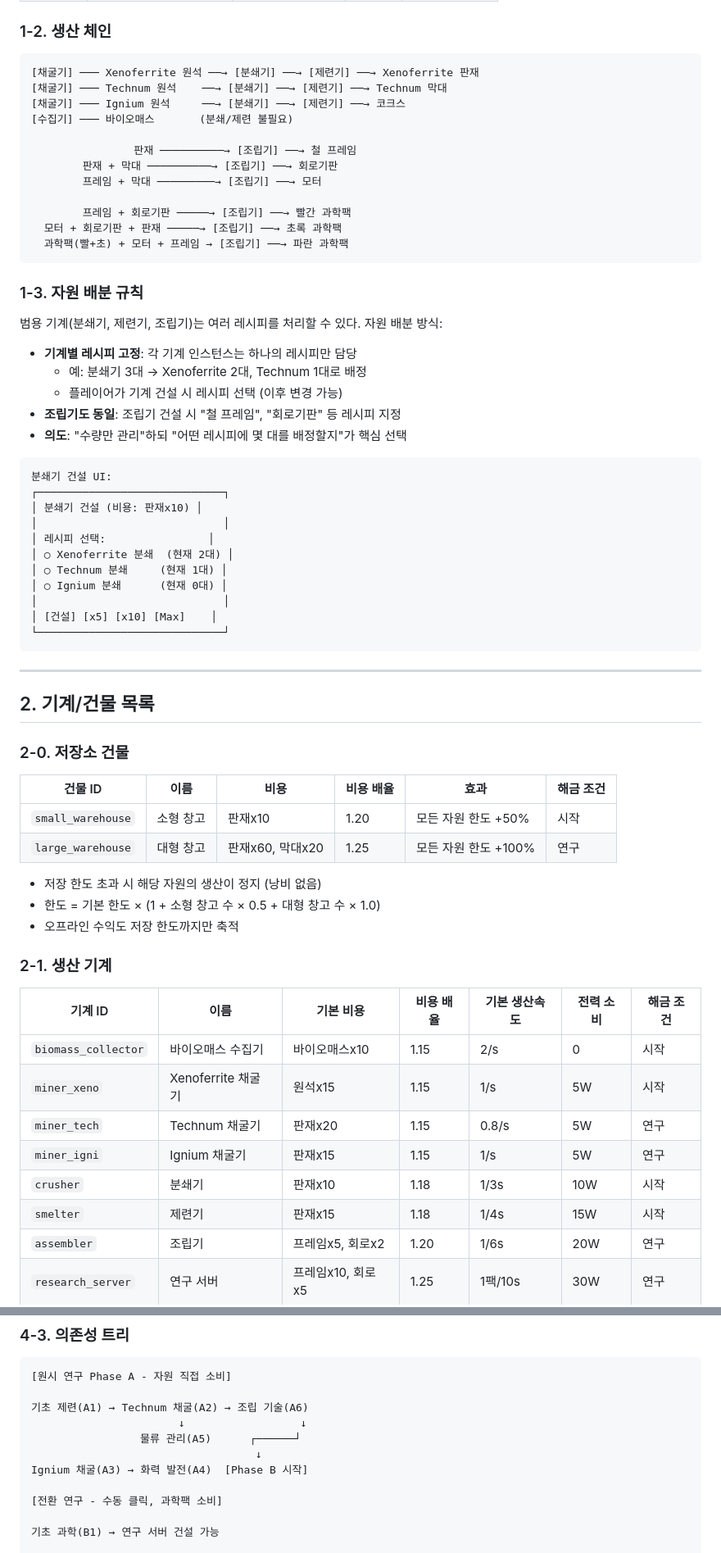
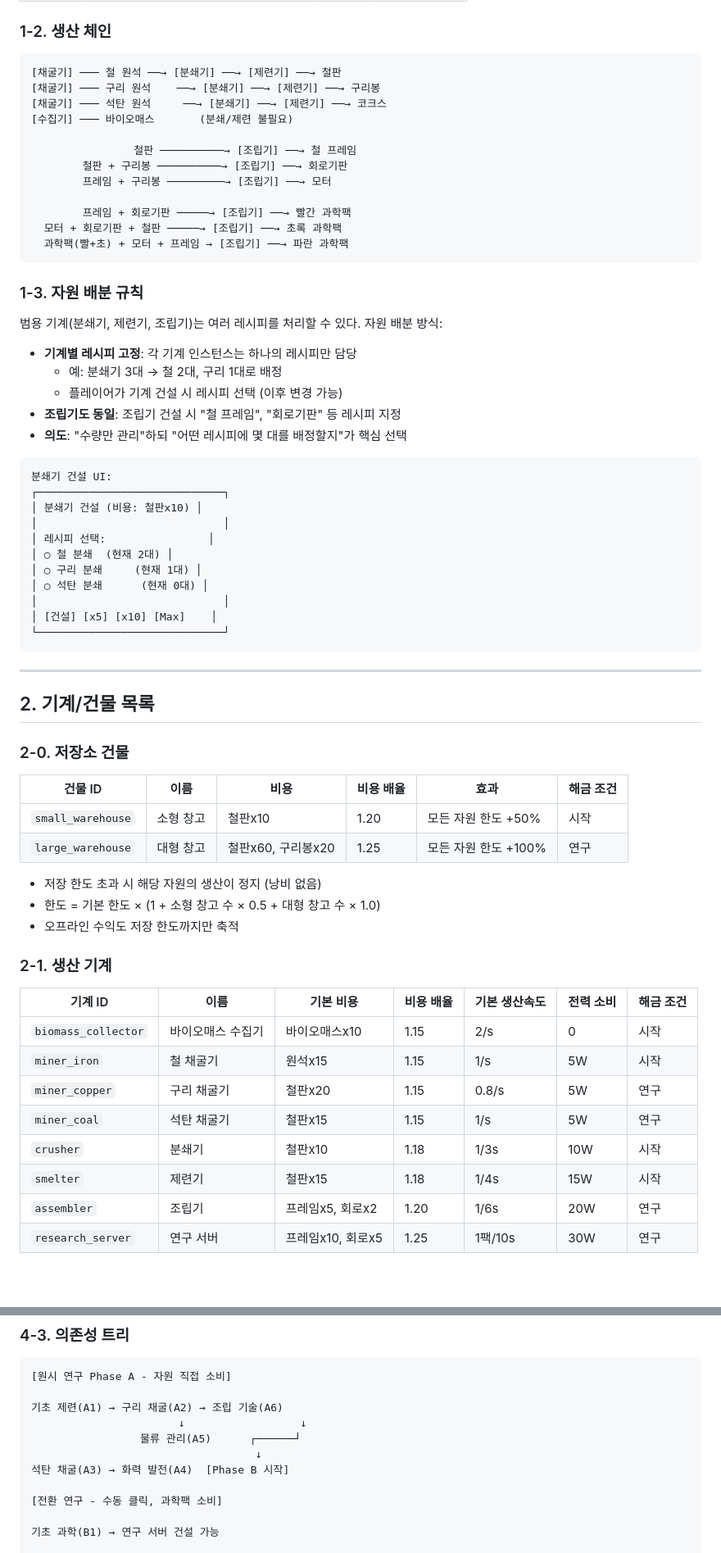
Before and after one commit to 701b/factory-idle, a Markdown page: docs/DESIGN_DRAFT.md, 2 parts joined by grey strips. Shown at 82% size. Drawn GitHub-style; blank space fills up the shorter version.

````diff
--- a/docs/DESIGN_DRAFT.md
+++ b/docs/DESIGN_DRAFT.md
@@ -54,17 +54,17 @@
 ### 1-2. 생산 체인
 
 ```
-[채굴기] ─── Xenoferrite 원석 ──→ [분쇄기] ──→ [제련기] ──→ Xenoferrite 판재
-[채굴기] ─── Technum 원석    ──→ [분쇄기] ──→ [제련기] ──→ Technum 막대
-[채굴기] ─── Ignium 원석     ──→ [분쇄기] ──→ [제련기] ──→ 코크스
+[채굴기] ─── 철 원석 ──→ [분쇄기] ──→ [제련기] ──→ 철판
+[채굴기] ─── 구리 원석    ──→ [분쇄기] ──→ [제련기] ──→ 구리봉
+[채굴기] ─── 석탄 원석     ──→ [분쇄기] ──→ [제련기] ──→ 코크스
 [수집기] ─── 바이오매스       (분쇄/제련 불필요)
 
-                판재 ──────────→ [조립기] ──→ 철 프레임
-        판재 + 막대 ──────────→ [조립기] ──→ 회로기판
-        프레임 + 막대 ─────────→ [조립기] ──→ 모터
+                철판 ──────────→ [조립기] ──→ 철 프레임
+        철판 + 구리봉 ──────────→ [조립기] ──→ 회로기판
+        프레임 + 구리봉 ─────────→ [조립기] ──→ 모터
 
         프레임 + 회로기판 ─────→ [조립기] ──→ 빨간 과학팩
-  모터 + 회로기판 + 판재 ─────→ [조립기] ──→ 초록 과학팩
+  모터 + 회로기판 + 철판 ─────→ [조립기] ──→ 초록 과학팩
   과학팩(빨+초) + 모터 + 프레임 → [조립기] ──→ 파란 과학팩
 ```
 
@@ -73,7 +73,7 @@
 범용 기계(분쇄기, 제련기, 조립기)는 여러 레시피를 처리할 수 있다. 자원 배분 방식:
 
 - **기계별 레시피 고정**: 각 기계 인스턴스는 하나의 레시피만 담당
-  - 예: 분쇄기 3대 → Xenoferrite 2대, Technum 1대로 배정
+  - 예: 분쇄기 3대 → 철 2대, 구리 1대로 배정
   - 플레이어가 기계 건설 시 레시피 선택 (이후 변경 가능)
 - **조립기도 동일**: 조립기 건설 시 "철 프레임", "회로기판" 등 레시피 지정
 - **의도**: "수량만 관리"하되 "어떤 레시피에 몇 대를 배정할지"가 핵심 선택
@@ -81,12 +81,12 @@
 ```
 분쇄기 건설 UI:
 ┌─────────────────────────────┐
-│ 분쇄기 건설 (비용: 판재x10) │
+│ 분쇄기 건설 (비용: 철판x10) │
 │                             │
 │ 레시피 선택:                │
-│ ○ Xenoferrite 분쇄  (현재 2대) │
-│ ○ Technum 분쇄     (현재 1대) │
-│ ○ Ignium 분쇄      (현재 0대) │
+│ ○ 철 분쇄  (현재 2대) │
+│ ○ 구리 분쇄     (현재 1대) │
+│ ○ 석탄 분쇄      (현재 0대) │
 │                             │
 │ [건설] [x5] [x10] [Max]    │
 └─────────────────────────────┘
@@ -100,8 +100,8 @@
 
 | 건물 ID | 이름 | 비용 | 비용 배율 | 효과 | 해금 조건 |
 |---------|------|------|----------|------|----------|
-| `small_warehouse` | 소형 창고 | 판재x10 | 1.20 | 모든 자원 한도 +50% | 시작 |
-| `large_warehouse` | 대형 창고 | 판재x60, 막대x20 | 1.25 | 모든 자원 한도 +100% | 연구 |
+| `small_warehouse` | 소형 창고 | 철판x10 | 1.20 | 모든 자원 한도 +50% | 시작 |
+| `large_warehouse` | 대형 창고 | 철판x60, 구리봉x20 | 1.25 | 모든 자원 한도 +100% | 연구 |
 
 - 저장 한도 초과 시 해당 자원의 생산이 정지 (낭비 없음)
 - 한도 = 기본 한도 × (1 + 소형 창고 수 × 0.5 + 대형 창고 수 × 1.0)
@@ -112,11 +112,11 @@
 | 기계 ID | 이름 | 기본 비용 | 비용 배율 | 기본 생산속도 | 전력 소비 | 해금 조건 |
 |---------|------|----------|----------|-------------|----------|----------|
 | `biomass_collector` | 바이오매스 수집기 | 바이오매스x10 | 1.15 | 2/s | 0 | 시작 |
-| `miner_xeno` | Xenoferrite 채굴기 | 원석x15 | 1.15 | 1/s | 5W | 시작 |
-| `miner_tech` | Technum 채굴기 | 판재x20 | 1.15 | 0.8/s | 5W | 연구 |
-| `miner_igni` | Ignium 채굴기 | 판재x15 | 1.15 | 1/s | 5W | 연구 |
-| `crusher` | 분쇄기 | 판재x10 | 1.18 | 1/3s | 10W | 시작 |
-| `smelter` | 제련기 | 판재x15 | 1.18 | 1/4s | 15W | 시작 |
+| `miner_iron` | 철 채굴기 | 원석x15 | 1.15 | 1/s | 5W | 시작 |
+| `miner_copper` | 구리 채굴기 | 철판x20 | 1.15 | 0.8/s | 5W | 연구 |
+| `miner_coal` | 석탄 채굴기 | 철판x15 | 1.15 | 1/s | 5W | 연구 |
+| `crusher` | 분쇄기 | 철판x10 | 1.18 | 1/3s | 10W | 시작 |
+| `smelter` | 제련기 | 철판x15 | 1.18 | 1/4s | 15W | 시작 |
 | `assembler` | 조립기 | 프레임x5, 회로x2 | 1.20 | 1/6s | 20W | 연구 |
 | `research_server` | 연구 서버 | 프레임x10, 회로x5 | 1.25 | 1팩/10s | 30W | 연구 |
 
@@ -232,11 +232,11 @@ n번째 기계 비용 = baseCost * costMultiplier^(n-1)
 ```
 [원시 연구 Phase A - 자원 직접 소비]
 
-기초 제련(A1) → Technum 채굴(A2) → 조립 기술(A6)
+기초 제련(A1) → 구리 채굴(A2) → 조립 기술(A6)
                        ↓                  ↓
                  물류 관리(A5)      ┌──────┘
                                    ↓
-Ignium 채굴(A3) → 화력 발전(A4)  [Phase B 시작]
+석탄 채굴(A3) → 화력 발전(A4)  [Phase B 시작]
 
 [전환 연구 - 수동 클릭, 과학팩 소비]
 
````
Also changed, not shown: other parts of docs/DESIGN_DRAFT.md (+31 -31 lines), docs/DESIGN.md (+22 -22 lines), docs/FEATURE_PROPOSALS.md (+20 -20 lines).
